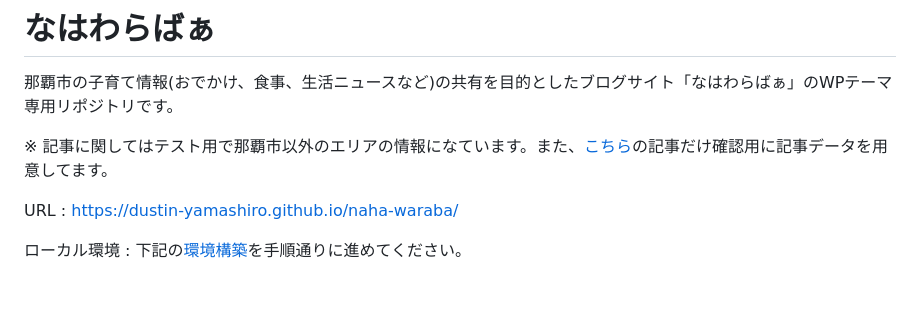
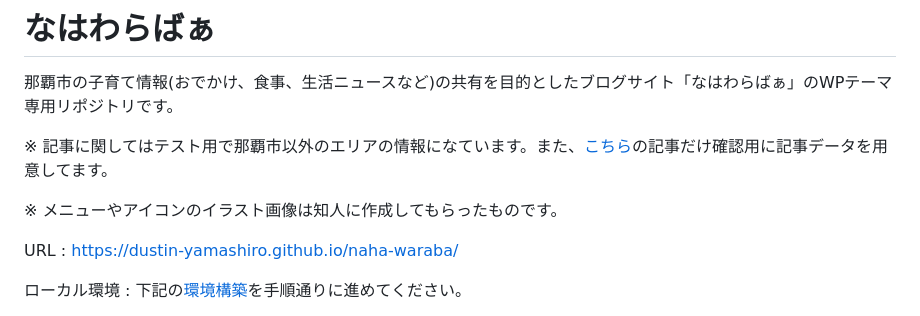
Before and after one commit to Dustin-Yamashiro/naha-waraba, a Markdown page: README.md, the part around the change. Drawn GitHub-style; blank space fills up the shorter version.

```diff
--- a/README.md
+++ b/README.md
@@ -3,6 +3,7 @@
 
 ※ 記事に関してはテスト用で那覇市以外のエリアの情報になています。また、[こちら](https://dustin-yamashiro.github.io/naha-waraba/little-universe/)の記事だけ確認用に記事データを用意してます。
 
+※ メニューやアイコンのイラスト画像は知人に作成してもらったものです。
 
 URL : https://dustin-yamashiro.github.io/naha-waraba/
 
```
